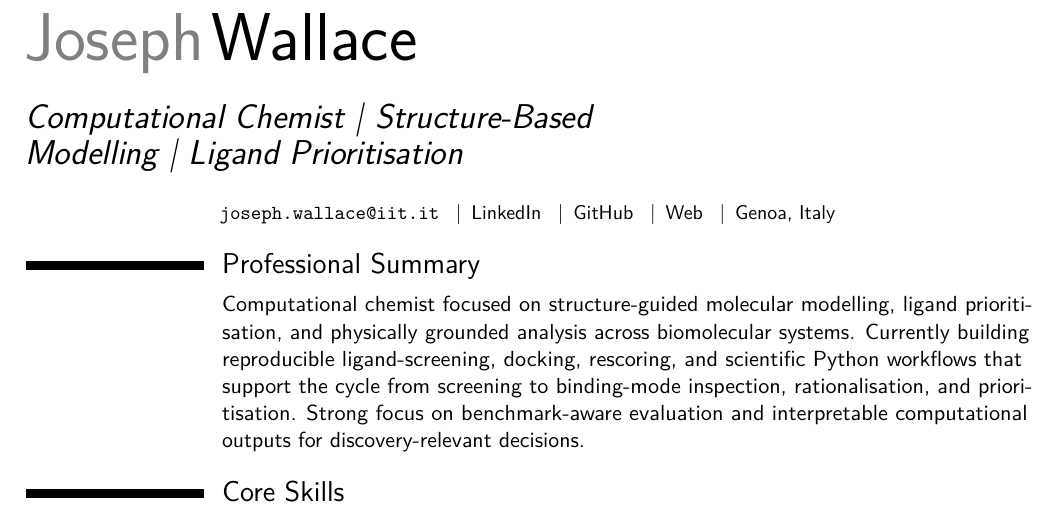
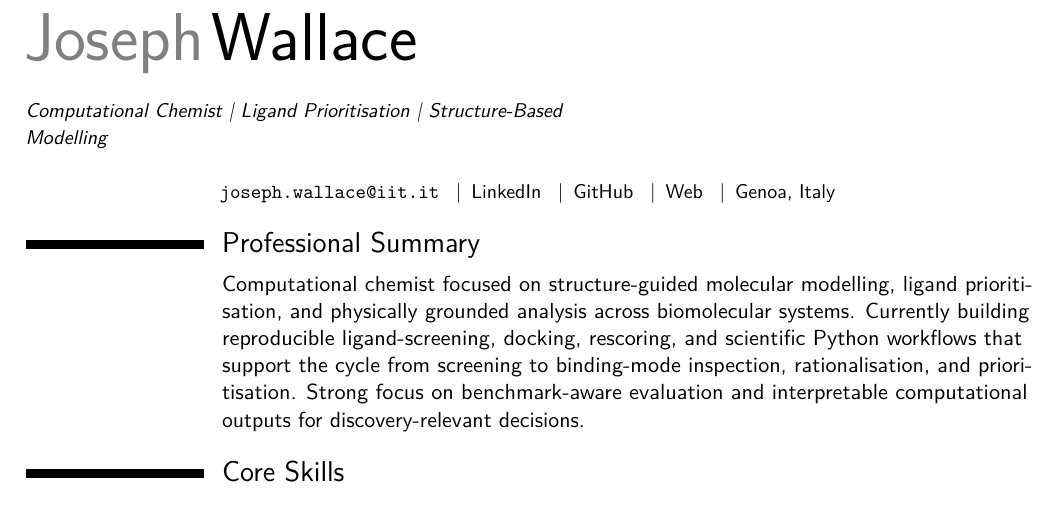
Before and after one commit to joewa6/joewa6.github.io, a LaTeX CV (assets/CV/cv_joseph_wallace.tex): part of page 1 of 2, cut so that both start at the same text. Compiled offline with pdfLaTeX.

Commit message:
Adjust CV title wrapping

```diff
--- a/assets/CV/cv_joseph_wallace.tex
+++ b/assets/CV/cv_joseph_wallace.tex
@@ -39,7 +39,7 @@
 }
 
 \name{Joseph}{Wallace}
-\title{Computational Chemist \textbar{} Structure-Based Modelling \textbar{} Ligand Prioritisation}
+\title{\texorpdfstring{\small Computational Chemist \textbar{} Ligand Prioritisation \textbar{} Structure-Based\\Modelling}{Computational Chemist | Ligand Prioritisation | Structure-Based Modelling}}
 
 \newcommand{\contactline}{%
   \begin{center}
```
Also changed, not shown: assets/CV/cv_joseph_wallace.pdf.
